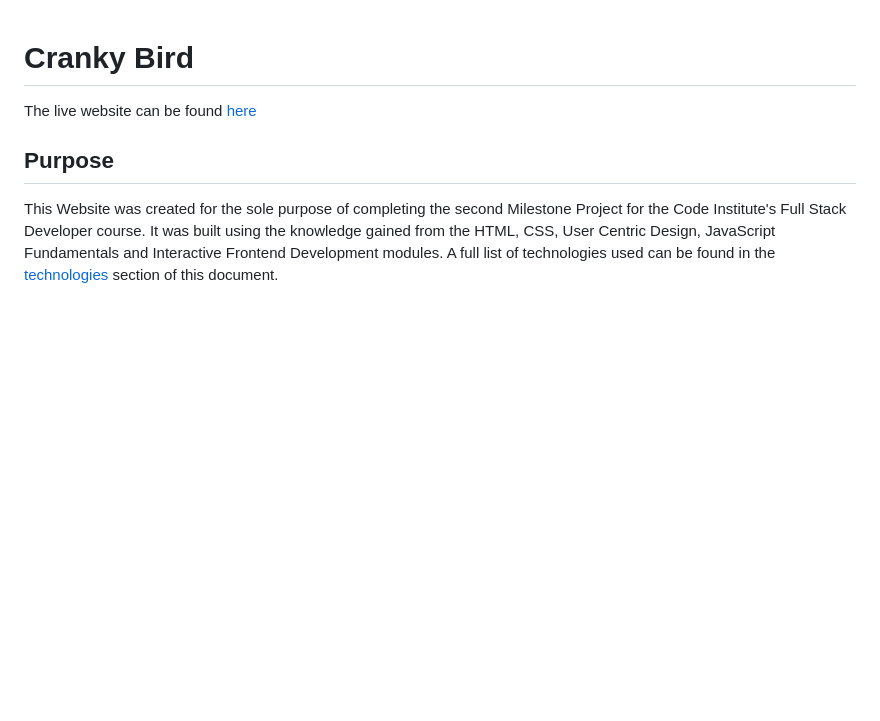
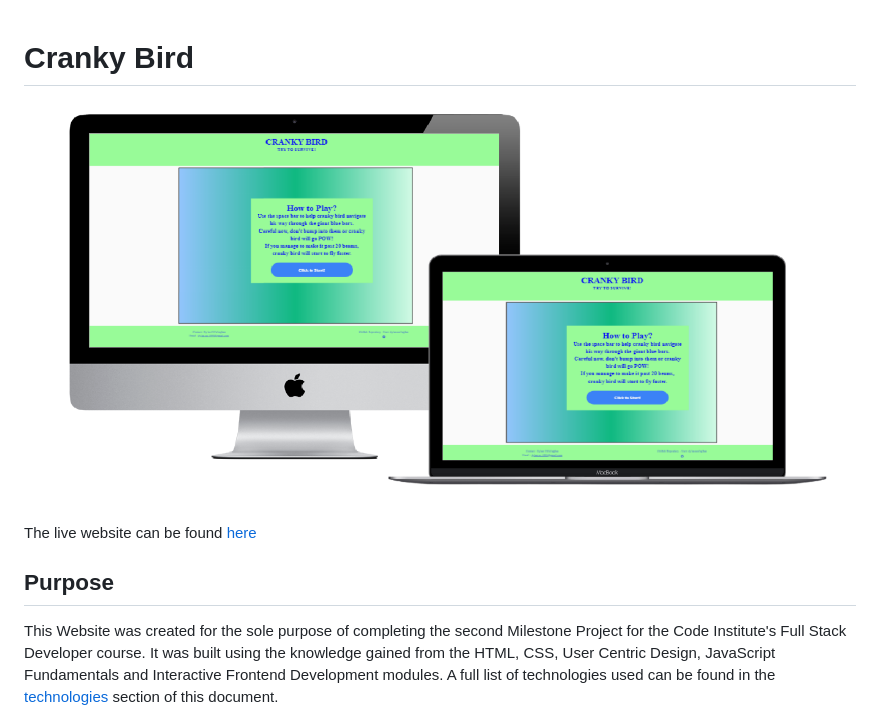
Before and after one commit to Code-Institute-Submissions/dylanocallaghan-Milestone2_AugResub, a Markdown page: README.md, the part around the change. GitHub-like rendering; pictures changed too: assets/mockup.png (added); blank space fills up the shorter version.

Commit message:
added the mockup.png file and inserted it at the top pof the READMe.md file

```diff
--- a/README.md
+++ b/README.md
@@ -1,4 +1,6 @@
 # Cranky Bird
+
+![mockup](assets/mockup.png)
 
 The live website can be found [here](https://dylanocallaghan.github.io/Milestone2/)
 
```
